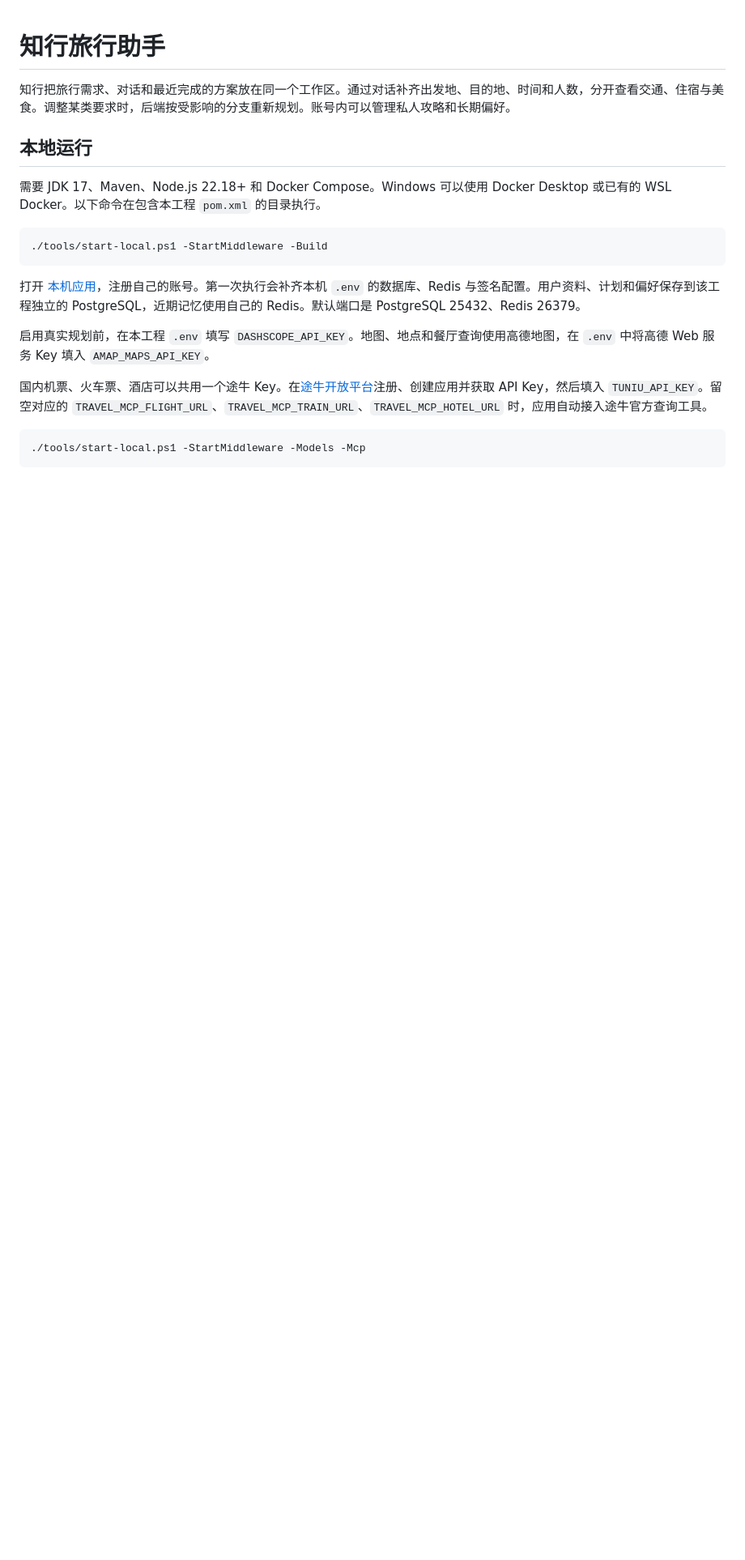
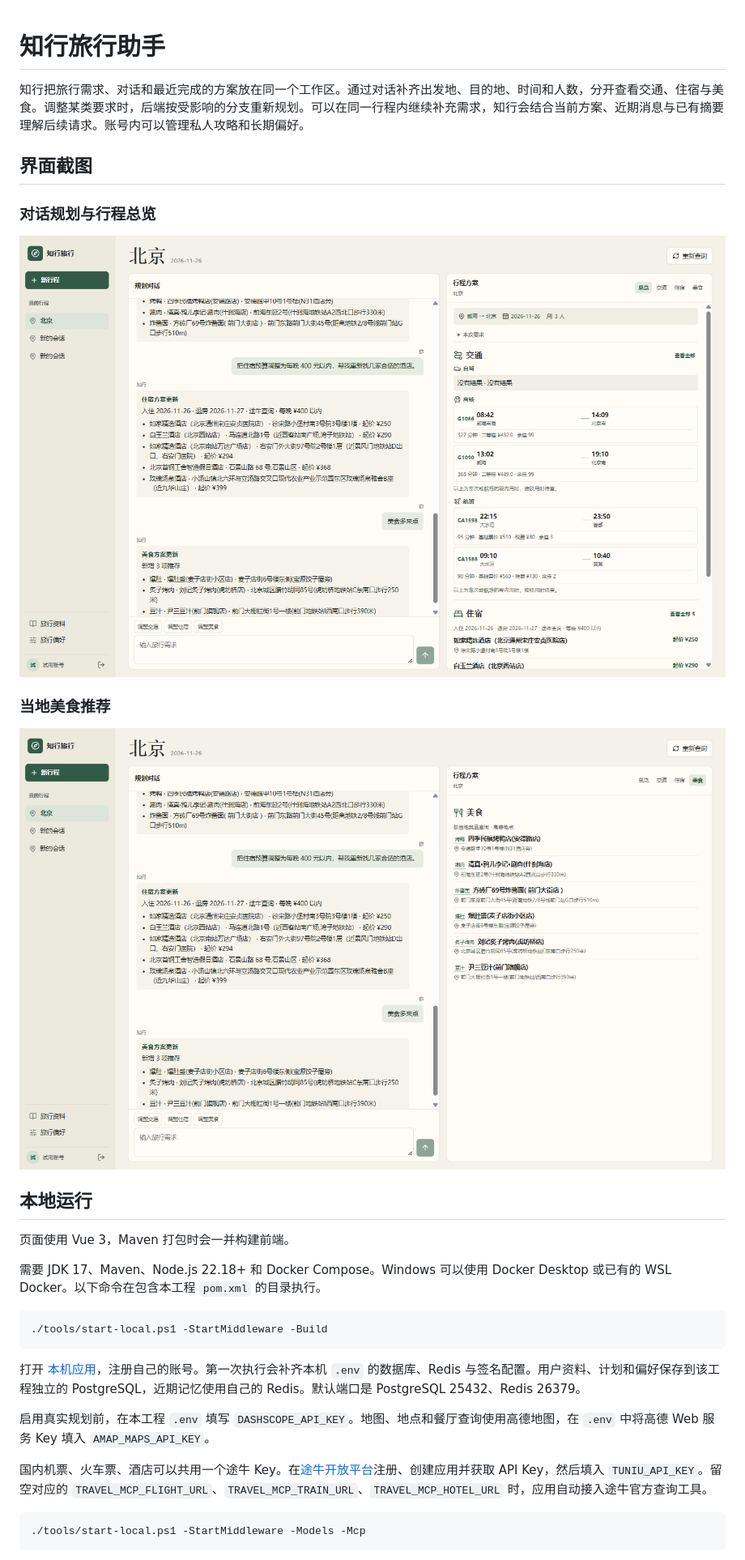
Before and after one commit to qiiiz1001-jpg/zhixing-travel, a Markdown page: README.md, the part around one of its changes. Shown at 81% size. GitHub-like rendering; pictures changed too: screenshots/local-food.png (added), screenshots/trip-planning.png (added); blank space fills up the shorter version.

Commit message:
Show the travel planner in the README

```diff
--- a/README.md
+++ b/README.md
@@ -1,8 +1,20 @@
 # 知行旅行助手
 
-知行把旅行需求、对话和最近完成的方案放在同一个工作区。通过对话补齐出发地、目的地、时间和人数，分开查看交通、住宿与美食。调整某类要求时，后端按受影响的分支重新规划。账号内可以管理私人攻略和长期偏好。
+知行把旅行需求、对话和最近完成的方案放在同一个工作区。通过对话补齐出发地、目的地、时间和人数，分开查看交通、住宿与美食。调整某类要求时，后端按受影响的分支重新规划。可以在同一行程内继续补充需求，知行会结合当前方案、近期消息与已有摘要理解后续请求。账号内可以管理私人攻略和长期偏好。
+
+## 界面截图
+
+### 对话规划与行程总览
+
+![知行对话规划、行程概况与交通方案](screenshots/trip-planning.png)
+
+### 当地美食推荐
+
+![知行在对话中补充当地特色菜，右侧展示完整美食方案](screenshots/local-food.png)
 
 ## 本地运行
+
+页面使用 Vue 3，Maven 打包时会一并构建前端。
 
 需要 JDK 17、Maven、Node.js 22.18+ 和 Docker Compose。Windows 可以使用 Docker Desktop 或已有的 WSL Docker。以下命令在包含本工程 `pom.xml` 的目录执行。
 
```
Also changed, not shown: other parts of README.md (+0 -16 lines).
